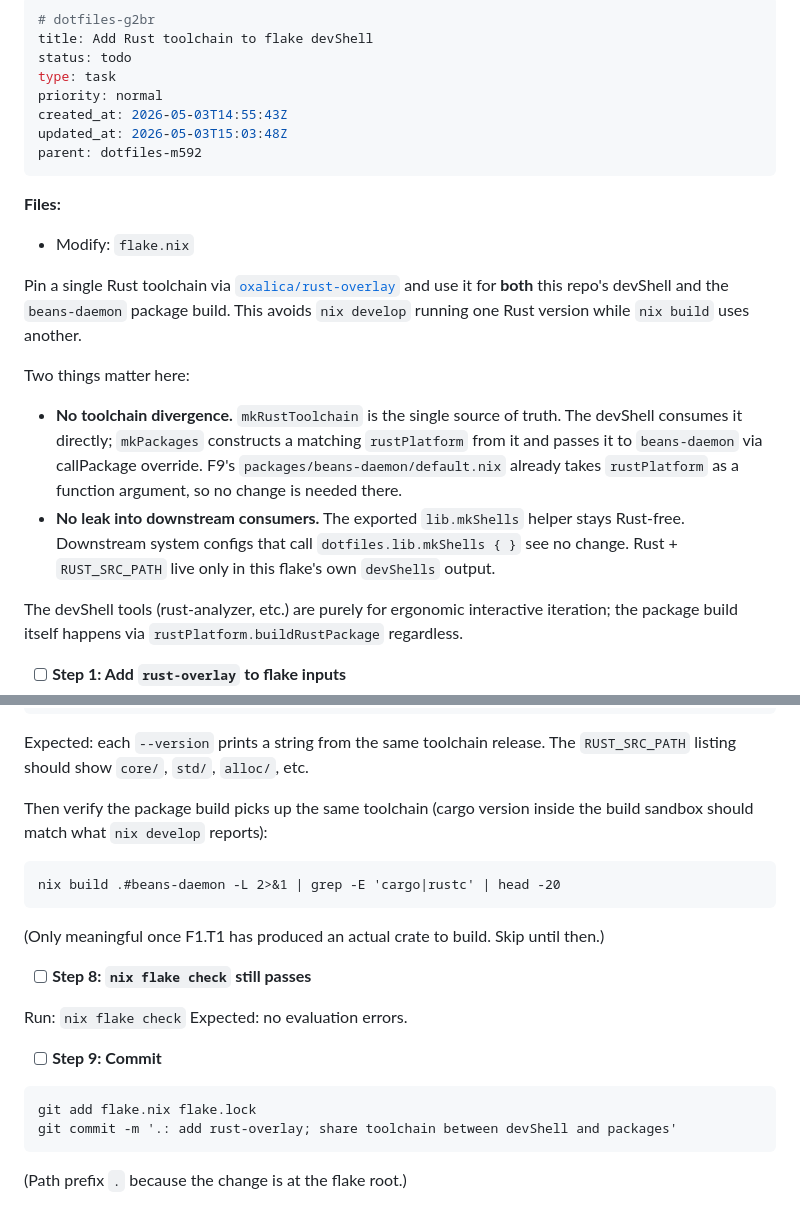
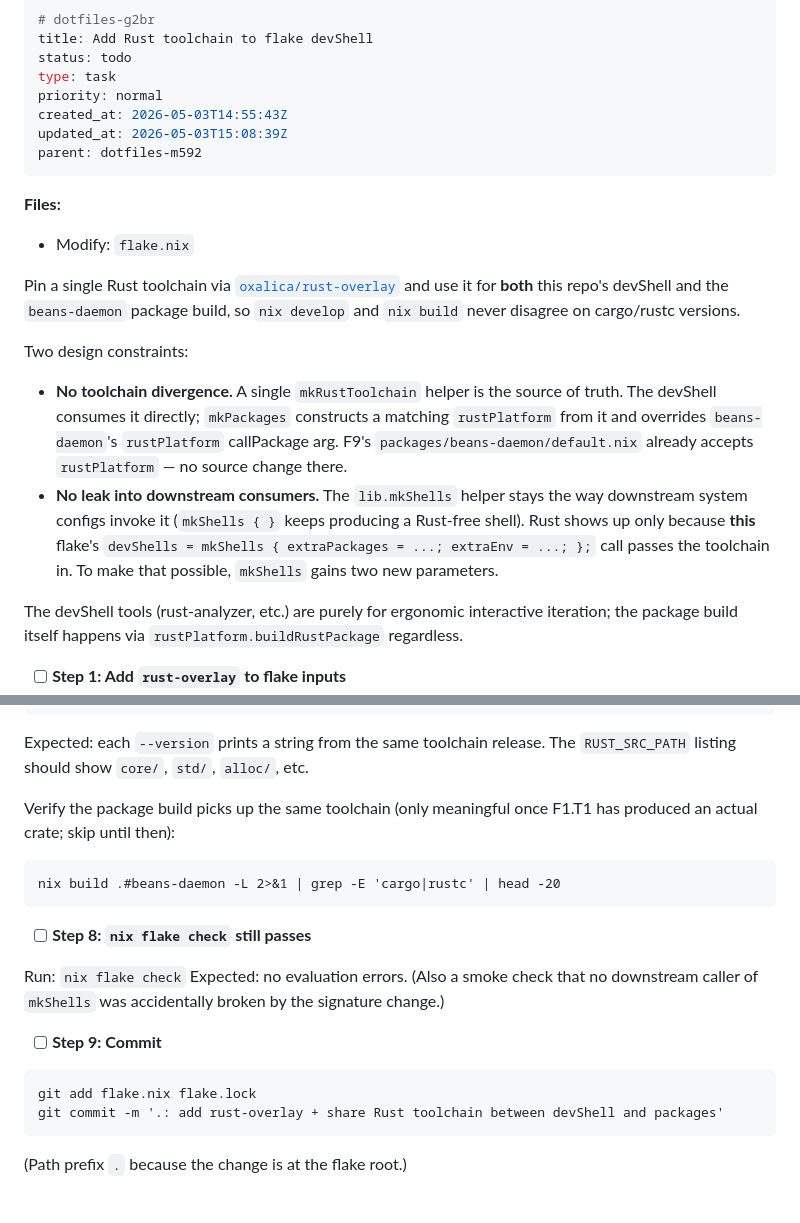
Before and after one commit to jamiebrynes7/dotfiles, a Markdown page: .beans/dotfiles-g2br--add-rust-toolchain-to-flake-devshell.md, 2 parts joined by grey strips. GitHub-like rendering.

````diff
--- a/.beans/dotfiles-g2br--add-rust-toolchain-to-flake-devshell.md
+++ b/.beans/dotfiles-g2br--add-rust-toolchain-to-flake-devshell.md
@@ -5,19 +5,19 @@ status: todo
 type: task
 priority: normal
 created_at: 2026-05-03T14:55:43Z
-updated_at: 2026-05-03T15:03:48Z
+updated_at: 2026-05-03T15:08:39Z
 parent: dotfiles-m592
 ---
 
 **Files:**
 - Modify: `flake.nix`
 
-Pin a single Rust toolchain via [`oxalica/rust-overlay`](https://github.com/oxalica/rust-overlay) and use it for **both** this repo's devShell and the `beans-daemon` package build. This avoids `nix develop` running one Rust version while `nix build` uses another.
+Pin a single Rust toolchain via [`oxalica/rust-overlay`](https://github.com/oxalica/rust-overlay) and use it for **both** this repo's devShell and the `beans-daemon` package build, so `nix develop` and `nix build` never disagree on cargo/rustc versions.
 
-Two things matter here:
+Two design constraints:
 
-- **No toolchain divergence.** `mkRustToolchain` is the single source of truth. The devShell consumes it directly; `mkPackages` constructs a matching `rustPlatform` from it and passes it to `beans-daemon` via callPackage override. F9's `packages/beans-daemon/default.nix` already takes `rustPlatform` as a function argument, so no change is needed there.
-- **No leak into downstream consumers.** The exported `lib.mkShells` helper stays Rust-free. Downstream system configs that call `dotfiles.lib.mkShells { }` see no change. Rust + `RUST_SRC_PATH` live only in this flake's own `devShells` output.
+- **No toolchain divergence.** A single `mkRustToolchain` helper is the source of truth. The devShell consumes it directly; `mkPackages` constructs a matching `rustPlatform` from it and overrides `beans-daemon`'s `rustPlatform` callPackage arg. F9's `packages/beans-daemon/default.nix` already accepts `rustPlatform` — no source change there.
+- **No leak into downstream consumers.** The `lib.mkShells` helper stays the way downstream system configs invoke it (`mkShells { }` keeps producing a Rust-free shell). Rust shows up only because **this** flake's `devShells = mkShells { extraPackages = ...; extraEnv = ...; };` call passes the toolchain in. To make that possible, `mkShells` gains two new parameters.
 
 The devShell tools (rust-analyzer, etc.) are purely for ergonomic interactive iteration; the package build itself happens via `rustPlatform.buildRustPackage` regardless.
 
@@ -125,22 +143,21 @@ nix develop -c sh -c 'echo "$RUST_SRC_PATH" && ls "$RUST_SRC_PATH"'
 ```
 Expected: each `--version` prints a string from the same toolchain release. The `RUST_SRC_PATH` listing should show `core/`, `std/`, `alloc/`, etc.
 
-Then verify the package build picks up the same toolchain (cargo version inside the build sandbox should match what `nix develop` reports):
+Verify the package build picks up the same toolchain (only meaningful once F1.T1 has produced an actual crate; skip until then):
 ```
 nix build .#beans-daemon -L 2>&1 | grep -E 'cargo|rustc' | head -20
 ```
-(Only meaningful once F1.T1 has produced an actual crate to build. Skip until then.)
 
 - [ ] **Step 8: `nix flake check` still passes**
 
 Run: `nix flake check`
-Expected: no evaluation errors.
+Expected: no evaluation errors. (Also a smoke check that no downstream caller of `mkShells` was accidentally broken by the signature change.)
 
 - [ ] **Step 9: Commit**
 
 ```
 git add flake.nix flake.lock
-git commit -m '.: add rust-overlay; share toolchain between devShell and packages'
+git commit -m '.: add rust-overlay + share Rust toolchain between devShell and packages'
 ```
 
 (Path prefix `.` because the change is at the flake root.)
````
Also changed, not shown: other parts of .beans/dotfiles-g2br--add-rust-toolchain-to-flake-devshell.md (+38 -20 lines).
